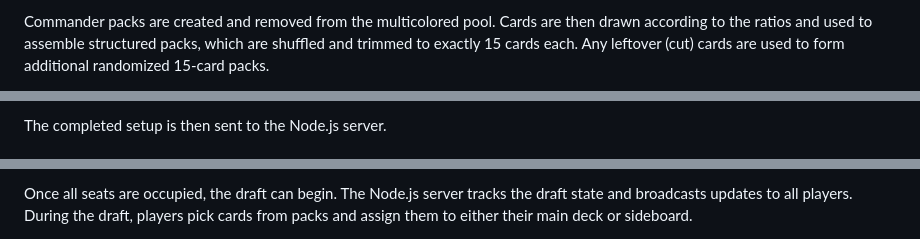
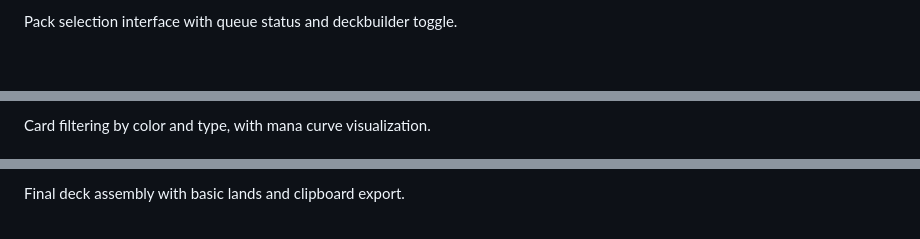
Before and after one commit to EeroAnt/CubeDraftSimulator, a Markdown page: README.md, 3 parts joined by grey strips. Drawn GitHub-style; blank space fills up the shorter version.

```diff
--- a/README.md
+++ b/README.md
@@ -44,5 +51,3 @@ For n players, the setup requires 5n commander cards. These are drawn from the m
 
-Commander packs are created and removed from the multicolored pool.
-Cards are then drawn according to the ratios and used to assemble structured packs, which are shuffled and trimmed to exactly 15 cards each.
-Any leftover (cut) cards are used to form additional randomized 15-card packs.
+Pack selection interface with queue status and deckbuilder toggle.
 
@@ -50,3 +56,3 @@ The final pool of packs is shuffled and assigned to seats using randomized seat
 
-The completed setup is then sent to the Node.js server.
+Card filtering by color and type, with mana curve visualization.
 
@@ -54,3 +61,3 @@ The completed setup is then sent to the Node.js server.
 
-Once all seats are occupied, the draft can begin. The Node.js server tracks the draft state and broadcasts updates to all players. During the draft, players pick cards from packs and assign them to either their main deck or sideboard.
+Final deck assembly with basic lands and clipboard export.
 
```
Also changed, not shown: other parts of README.md (+52 -51 lines).
